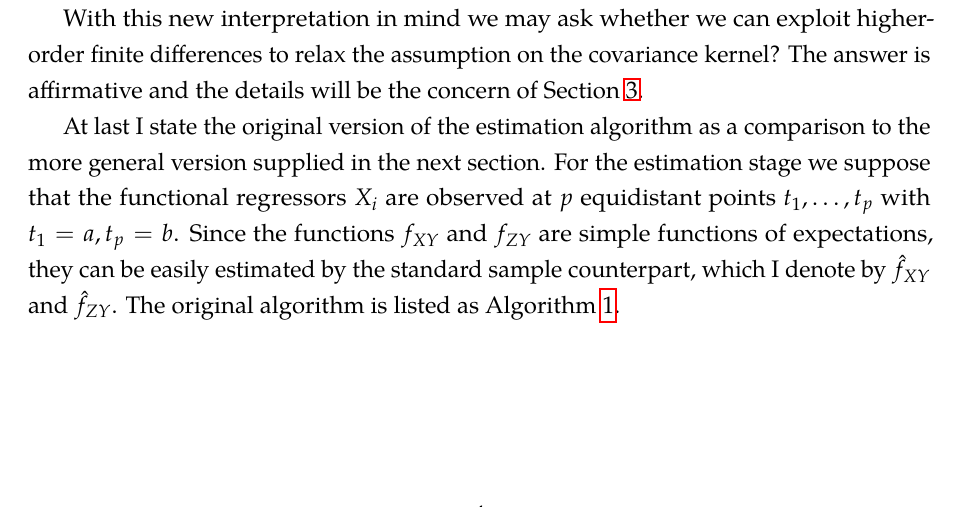
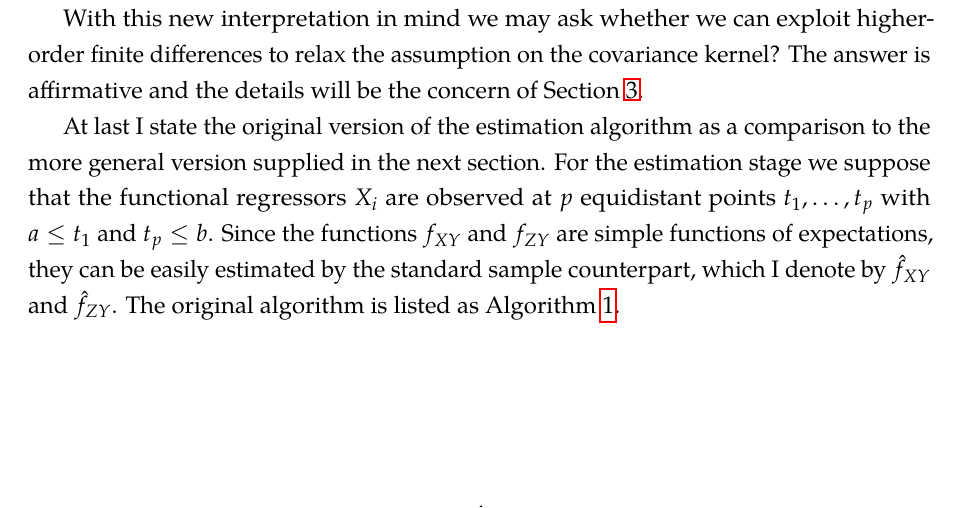
Before and after one commit to timmens/topics-metrics-2021, a LaTeX paper (src/manuscript/main.tex, which reads src/manuscript/sections/review.tex): part of page 4 of 11, cut so that both start at the same text. Compiled offline with pdfLaTeX.

Commit message:
Fix error

```diff
--- a/src/manuscript/sections/review.tex
+++ b/src/manuscript/sections/review.tex
@@ -119,7 +119,7 @@ affirmative and the details will be the concern of Section \ref{section:extensio
 At last I state the original version of the estimation algorithm as a comparison to the
 more general version supplied in the next section. For the estimation stage we suppose
 that the functional regressors $X_i$ are observed at $p$ equidistant points $t_1, \dots,
-t_p$ with $t_1 = a, t_p = b$. Since the functions $f_{XY}$ and $f_{ZY}$ are simple
+t_p$ with $a \leq t_1$ and $t_p \leq b$. Since the functions $f_{XY}$ and $f_{ZY}$ are simple
 functions of expectations, they can be easily estimated by the standard sample
 counterpart, which I denote by $\hat{f}_{XY}$ and $\hat{f}_{ZY}$. The original algorithm
 is listed as Algorithm \ref{algorithm:1}.
```
